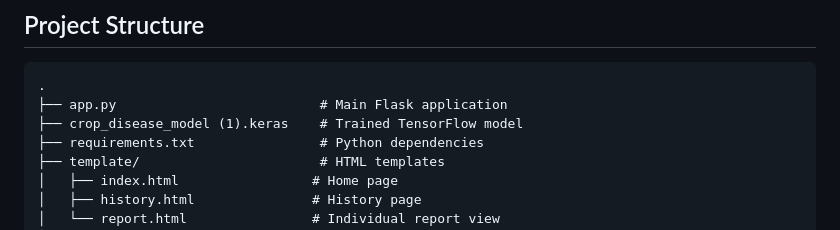
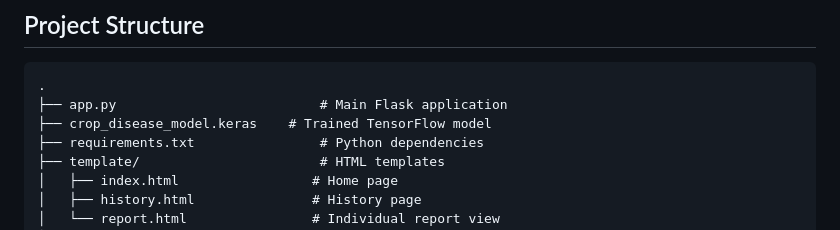
Before and after one commit to ag1476790-arch/Crop_Disease_Detection_AI, a Markdown page: README.md, the part around the change. Drawn GitHub-style.

````diff
--- a/README.md
+++ b/README.md
@@ -55,7 +55,7 @@ http://127.0.0.1:5000
 ```
 .
 ├── app.py                          # Main Flask application
-├── crop_disease_model (1).keras    # Trained TensorFlow model
+├── crop_disease_model.keras    # Trained TensorFlow model
 ├── requirements.txt                # Python dependencies
 ├── template/                       # HTML templates
 │   ├── index.html                 # Home page
````
